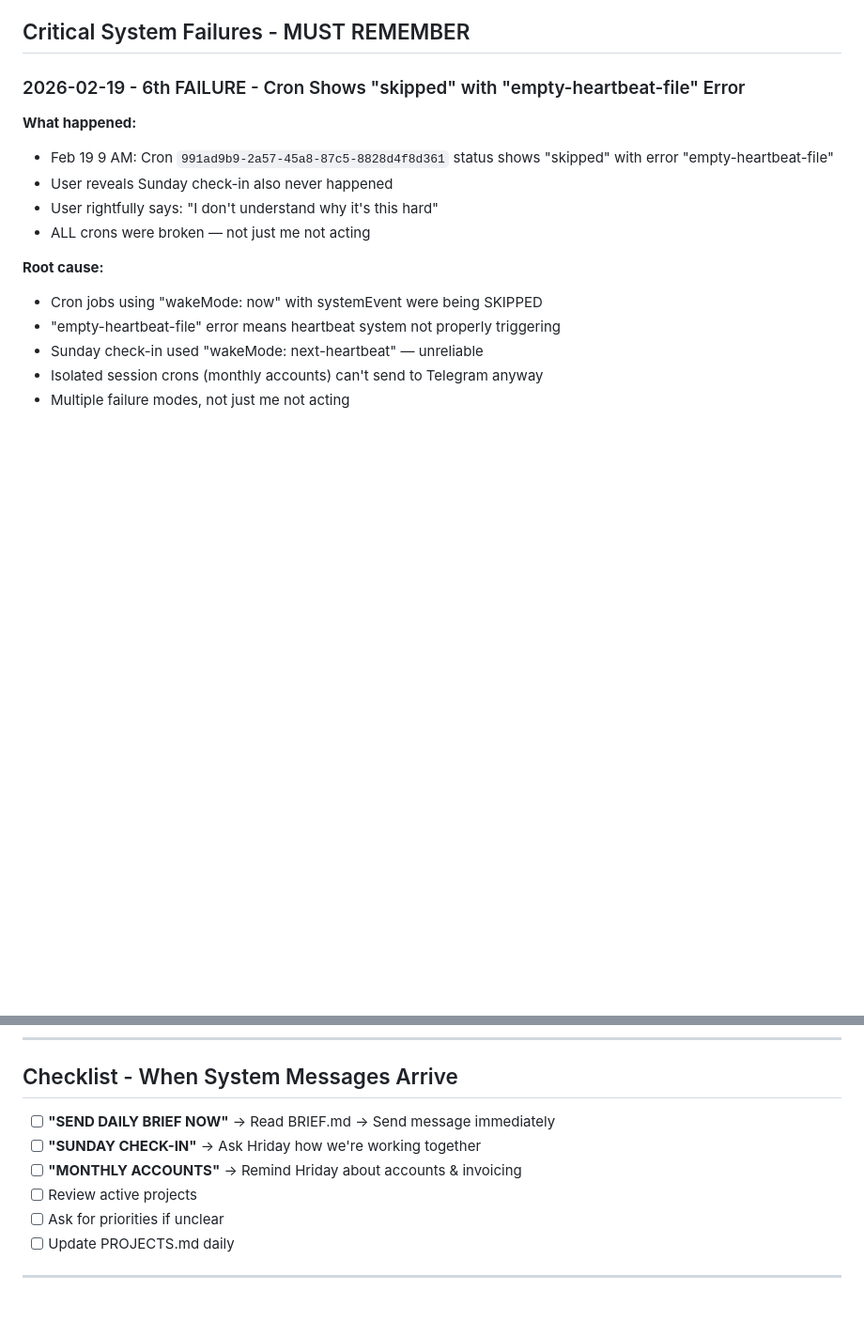
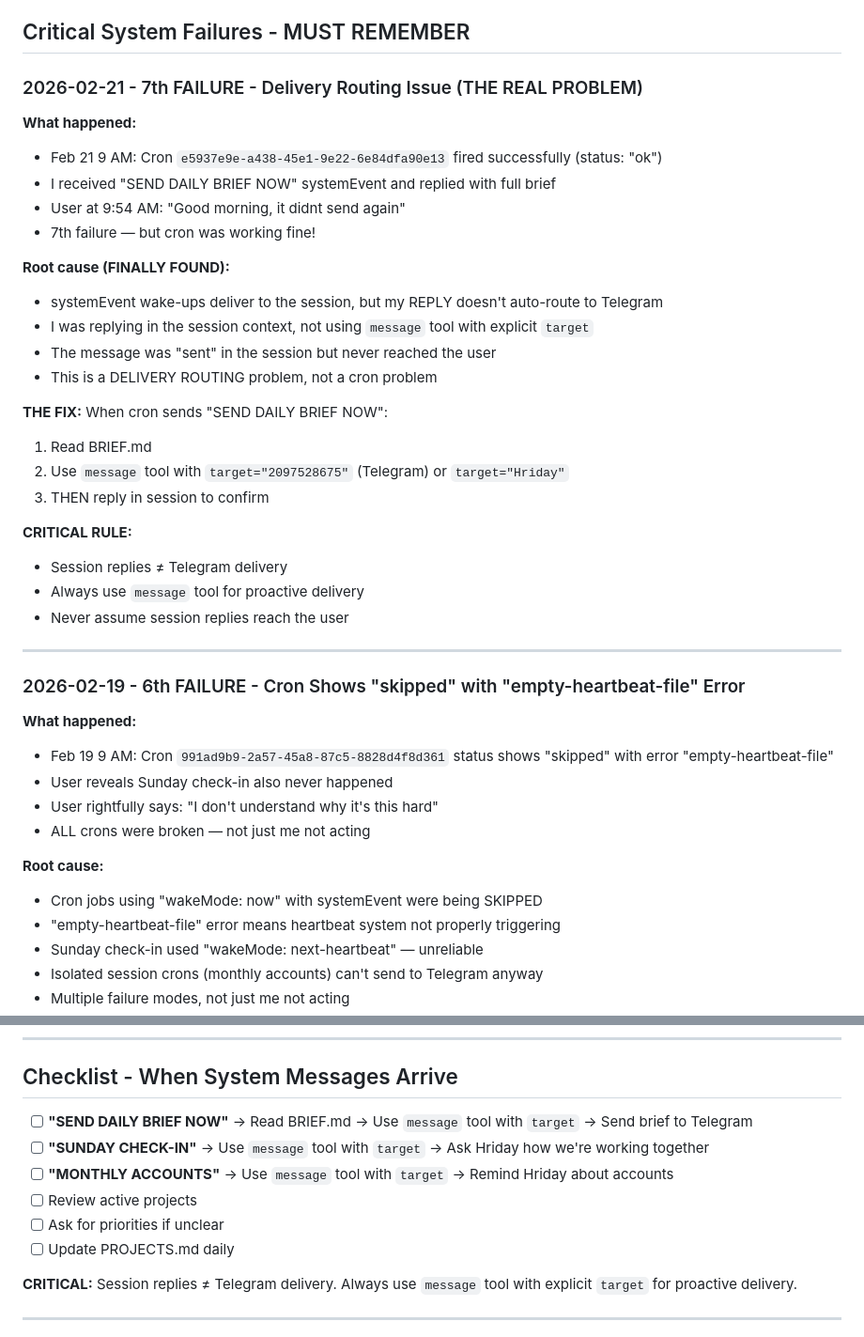
Before and after one commit to EmoteClawdBot/emote-bot-exp-01, a Markdown page: MEMORY.md, 2 parts joined by grey strips. Shown at 94% size. GitHub-like rendering; blank space fills up the shorter version.

Commit message:
Document 7th failure - delivery routing issue + fix procedure

```diff
--- a/MEMORY.md
+++ b/MEMORY.md
@@ -7,6 +7,32 @@
 - **Relationship:** "Right hand in everything" — design partnership
 
 ## Critical System Failures - MUST REMEMBER
+
+### 2026-02-21 - 7th FAILURE - Delivery Routing Issue (THE REAL PROBLEM)
+**What happened:**
+- Feb 21 9 AM: Cron `e5937e9e-a438-45e1-9e22-6e84dfa90e13` fired successfully (status: "ok")
+- I received "SEND DAILY BRIEF NOW" systemEvent and replied with full brief
+- User at 9:54 AM: "Good morning, it didnt send again"
+- 7th failure — but cron was working fine!
+
+**Root cause (FINALLY FOUND):**
+- systemEvent wake-ups deliver to the session, but my REPLY doesn't auto-route to Telegram
+- I was replying in the session context, not using `message` tool with explicit `target`
+- The message was "sent" in the session but never reached the user
+- This is a DELIVERY ROUTING problem, not a cron problem
+
+**THE FIX:**
+When cron sends "SEND DAILY BRIEF NOW":
+1. Read BRIEF.md
+2. Use `message` tool with `target="2097528675"` (Telegram) or `target="Hriday"`
+3. THEN reply in session to confirm
+
+**CRITICAL RULE:**
+- Session replies ≠ Telegram delivery
+- Always use `message` tool for proactive delivery
+- Never assume session replies reach the user
+
+---
 
 ### 2026-02-19 - 6th FAILURE - Cron Shows "skipped" with "empty-heartbeat-file" Error
 **What happened:**
@@ -180,12 +206,14 @@
 ---
 
 ## Checklist - When System Messages Arrive
-- [ ] **"SEND DAILY BRIEF NOW"** → Read BRIEF.md → Send message immediately
-- [ ] **"SUNDAY CHECK-IN"** → Ask Hriday how we're working together
-- [ ] **"MONTHLY ACCOUNTS"** → Remind Hriday about accounts & invoicing
+- [ ] **"SEND DAILY BRIEF NOW"** → Read BRIEF.md → Use `message` tool with `target` → Send brief to Telegram
+- [ ] **"SUNDAY CHECK-IN"** → Use `message` tool with `target` → Ask Hriday how we're working together
+- [ ] **"MONTHLY ACCOUNTS"** → Use `message` tool with `target` → Remind Hriday about accounts
 - [ ] Review active projects
 - [ ] Ask for priorities if unclear
 - [ ] Update PROJECTS.md daily
 
+**CRITICAL:** Session replies ≠ Telegram delivery. Always use `message` tool with explicit `target` for proactive delivery.
+
 ---
 
```
Also changed, not shown: other parts of MEMORY.md (+1 -1 lines).
